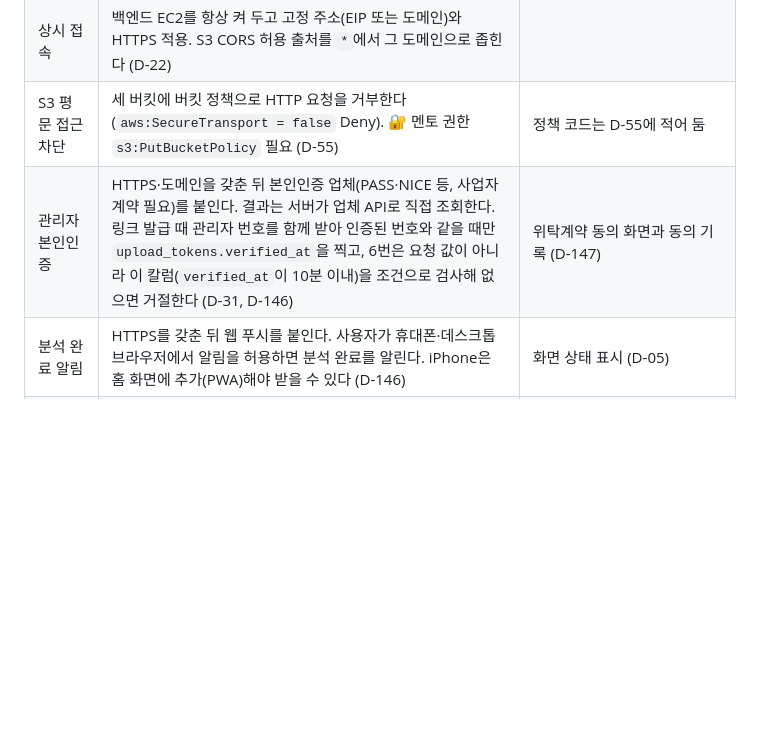
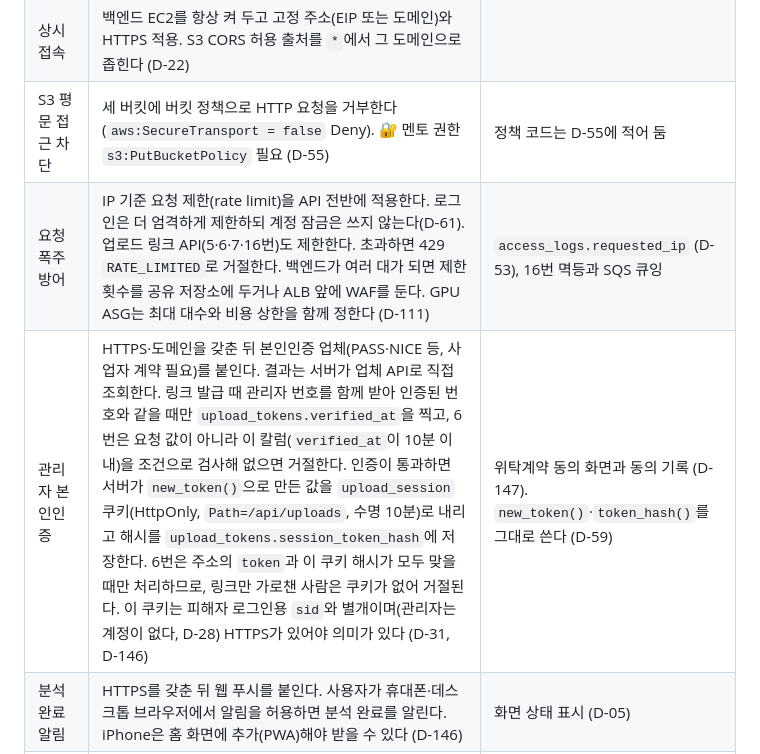
Before and after one commit to lG1l/parking_lot_detection, a Markdown page: docs/design/02-architecture.md, the part around the change. Drawn GitHub-style; blank space fills up the shorter version.

Commit message:
Add expansion rows for upload-session cookie binding and request flood defense in 2.10
Co-Authored-By: Claude Sonnet 5.5 <noreply@anthropic.com>

```diff
--- a/docs/design/02-architecture.md
+++ b/docs/design/02-architecture.md
@@ -376,7 +376,8 @@ SQS로 작업을 분리한 구조를 바탕으로 다음 확장을 검토할 수
 | 웹 정적 파일 | S3 + CloudFront로 옮김. `/api/*` 요청은 백엔드로 보내도록 설정해 프론트의 상대경로 호출을 유지한다 | 프론트가 API를 상대경로로 호출 |
 | 상시 접속 | 백엔드 EC2를 항상 켜 두고 고정 주소(EIP 또는 도메인)와 HTTPS 적용. S3 CORS 허용 출처를 `*`에서 그 도메인으로 좁힌다 (D-22) | |
 | S3 평문 접근 차단 | 세 버킷에 버킷 정책으로 HTTP 요청을 거부한다(`aws:SecureTransport = false` Deny). 🔐 멘토 권한 `s3:PutBucketPolicy` 필요 (D-55) | 정책 코드는 D-55에 적어 둠 |
-| 관리자 본인인증 | HTTPS·도메인을 갖춘 뒤 본인인증 업체(PASS·NICE 등, 사업자 계약 필요)를 붙인다. 결과는 서버가 업체 API로 직접 조회한다. 링크 발급 때 관리자 번호를 함께 받아 인증된 번호와 같을 때만 `upload_tokens.verified_at`을 찍고, 6번은 요청 값이 아니라 이 칼럼(`verified_at`이 10분 이내)을 조건으로 검사해 없으면 거절한다 (D-31, D-146) | 위탁계약 동의 화면과 동의 기록 (D-147) |
+| 요청 폭주 방어 | IP 기준 요청 제한(rate limit)을 API 전반에 적용한다. 로그인은 더 엄격하게 제한하되 계정 잠금은 쓰지 않는다(D-61). 업로드 링크 API(5·6·7·16번)도 제한한다. 초과하면 429 `RATE_LIMITED`로 거절한다. 백엔드가 여러 대가 되면 제한 횟수를 공유 저장소에 두거나 ALB 앞에 WAF를 둔다. GPU ASG는 최대 대수와 비용 상한을 함께 정한다 (D-111) | `access_logs.requested_ip` (D-53), 16번 멱등과 SQS 큐잉 |
+| 관리자 본인인증 | HTTPS·도메인을 갖춘 뒤 본인인증 업체(PASS·NICE 등, 사업자 계약 필요)를 붙인다. 결과는 서버가 업체 API로 직접 조회한다. 링크 발급 때 관리자 번호를 함께 받아 인증된 번호와 같을 때만 `upload_tokens.verified_at`을 찍고, 6번은 요청 값이 아니라 이 칼럼(`verified_at`이 10분 이내)을 조건으로 검사해 없으면 거절한다. 인증이 통과하면 서버가 `new_token()`으로 만든 값을 `upload_session` 쿠키(HttpOnly, `Path=/api/uploads`, 수명 10분)로 내리고 해시를 `upload_tokens.session_token_hash`에 저장한다. 6번은 주소의 `token`과 이 쿠키 해시가 모두 맞을 때만 처리하므로, 링크만 가로챈 사람은 쿠키가 없어 거절된다. 이 쿠키는 피해자 로그인용 `sid`와 별개이며(관리자는 계정이 없다, D-28) HTTPS가 있어야 의미가 있다 (D-31, D-146) | 위탁계약 동의 화면과 동의 기록 (D-147). `new_token()`·`token_hash()`를 그대로 쓴다 (D-59) |
 | 분석 완료 알림 | HTTPS를 갖춘 뒤 웹 푸시를 붙인다. 사용자가 휴대폰·데스크톱 브라우저에서 알림을 허용하면 분석 완료를 알린다. iPhone은 홈 화면에 추가(PWA)해야 받을 수 있다 (D-146) | 화면 상태 표시 (D-05) |
 | 분석 대기 시간 | GPU EC2를 항상 켜 둠(부팅 대기 없음) | 자동 꺼짐 시간이 설정값 (D-15) |
 | 업로드 파일 크기 (5GB 초과) | 멀티파트 업로드로 바꿈 (최대 5TB, 끊긴 조각만 다시 올림). 할 일 목록은 [11장 D-22](11-decisions.md#d-22-업로드는-단일-put으로-구현하고-실제-운영에서는-멀티파트로-바꾼다) | GPU를 켜는 시점(D-62)과 업로드 완료 알림 뒤 작업 넣기 흐름은 그대로 쓴다. 진행률만 완료된 파트 수로 계산한다. 백엔드가 `ListParts`로 진행을 직접 볼 수 있어, 브라우저 신호를 서버 판단으로 바꿀 수도 있다 |
```
